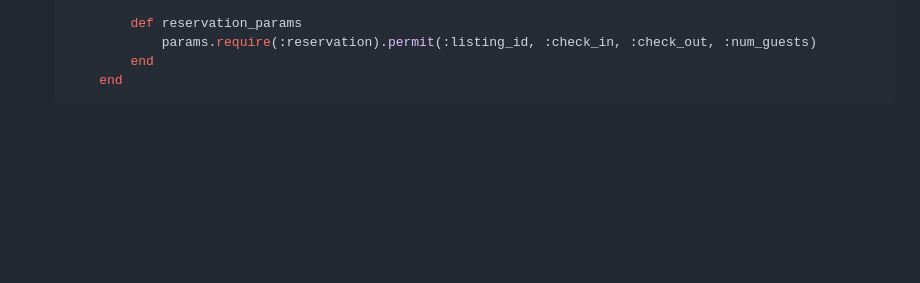
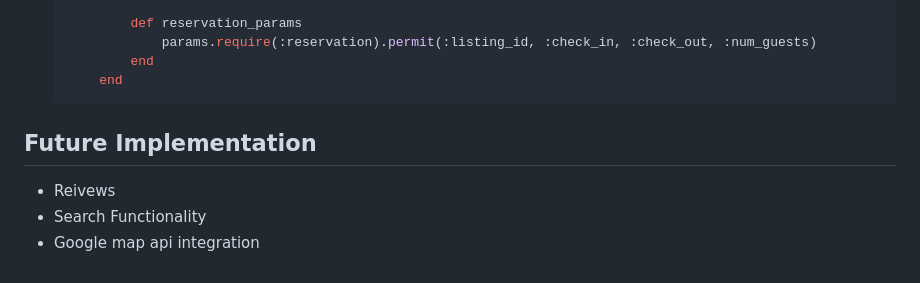
Before and after one commit to edison4354/airbed-n-coffee, a Markdown page: README.md, the part around the change. GitHub-like rendering; blank space fills up the shorter version.

````diff
--- a/README.md
+++ b/README.md
@@ -195,3 +195,7 @@ const ListingCard = ({ listing }) => {
           end
       end
     ```
+## Future Implementation
+- Reivews
+- Search Functionality
+- Google map api integration
````
